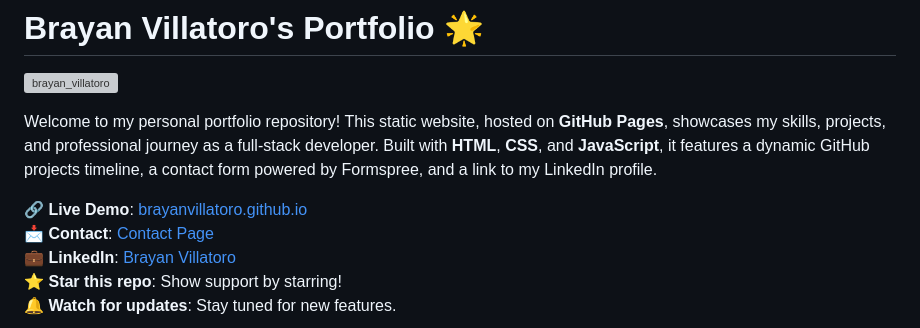
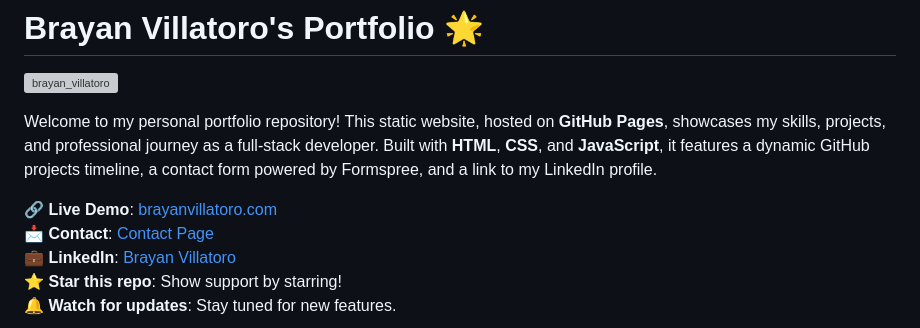
Before and after one commit to BrayanVillatoro/brayanvillatoro.github.io, a Markdown page: README.md, the part around the change. GitHub-like rendering; grey boxes are pictures that could not be loaded.

```diff
--- a/README.md
+++ b/README.md
@@ -4,7 +4,7 @@
 
 Welcome to my personal portfolio repository! This static website, hosted on **GitHub Pages**, showcases my skills, projects, and professional journey as a full-stack developer. Built with **HTML**, **CSS**, and **JavaScript**, it features a dynamic GitHub projects timeline, a contact form powered by Formspree, and a link to my LinkedIn profile.
 
-🔗 **Live Demo**: [brayanvillatoro.github.io](https://brayanvillatoro.com)
+🔗 **Live Demo**: [brayanvillatoro.com](https://brayanvillatoro.com)
 📩 **Contact**: [Contact Page](https://brayanvillatoro.com/contact.html)
 💼 **LinkedIn**: [Brayan Villatoro](https://www.linkedin.com/in/brayan-villatoro/)
 ⭐ **Star this repo**: Show support by starring!
```
